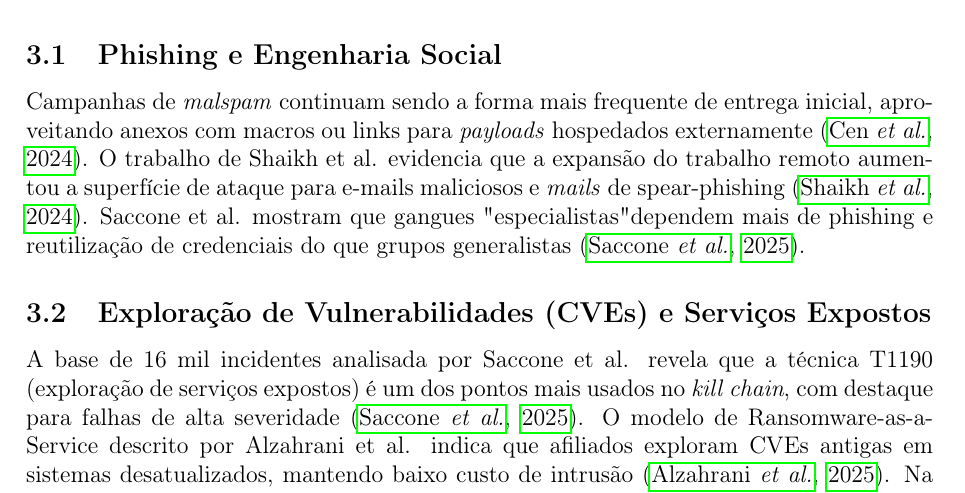
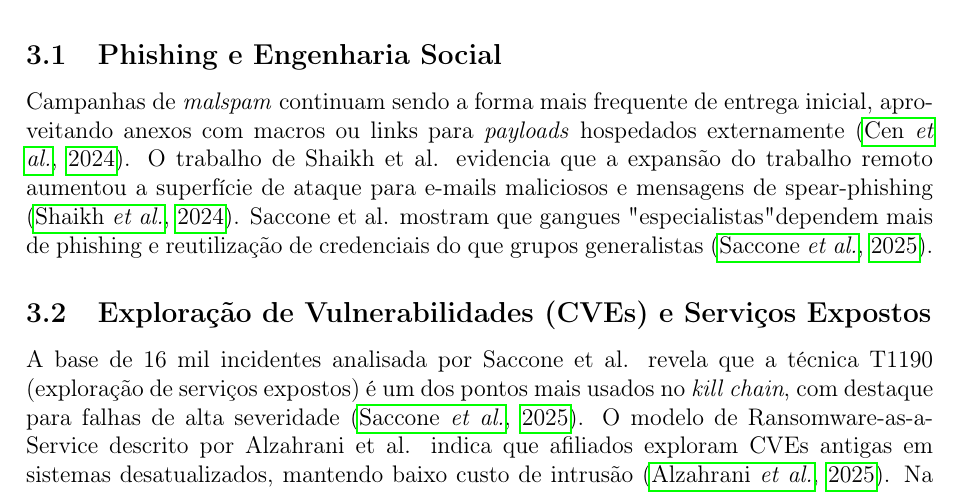
Before and after one commit to vinihcrosa/Redes-2025, a LaTeX document (main.tex, which reads 3-propagacao.tex): part of page 3 of 26, cut so that both start at the same text. Compiled offline with pdfLaTeX.

Commit message:
Revise phishing and social engineering section for clarity; update terminology and enhance context based on recent findings.

```diff
--- a/3-propagacao.tex
+++ b/3-propagacao.tex
@@ -4,7 +4,7 @@ Os estudos recentes convergem para um conjunto recorrente de vetores de propaga
 
 \subsection{Phishing e Engenharia Social}
 
-Campanhas de \textit{malspam} continuam sendo a forma mais frequente de entrega inicial, aproveitando anexos com macros ou links para \textit{payloads} hospedados externamente \cite{CEN2024110138}. O trabalho de Shaikh et al. evidencia que a expansão do trabalho remoto aumentou a superfície de ataque para e-mails maliciosos e \textit{mails} de spear-phishing \cite{shaikh2024}. Saccone et al. mostram que gangues "especialistas" dependem mais de phishing e reutilização de credenciais do que grupos generalistas \cite{SACCONE2025104264}.
+Campanhas de \textit{malspam} continuam sendo a forma mais frequente de entrega inicial, aproveitando anexos com macros ou links para \textit{payloads} hospedados externamente \cite{CEN2024110138}. O trabalho de Shaikh et al. evidencia que a expansão do trabalho remoto aumentou a superfície de ataque para e-mails maliciosos e mensagens de spear-phishing \cite{shaikh2024}. Saccone et al. mostram que gangues "especialistas" dependem mais de phishing e reutilização de credenciais do que grupos generalistas \cite{SACCONE2025104264}.
 
 \subsection{Exploração de Vulnerabilidades (CVEs) e Serviços Expostos}
 
```
Also changed, not shown: main.pdf.
